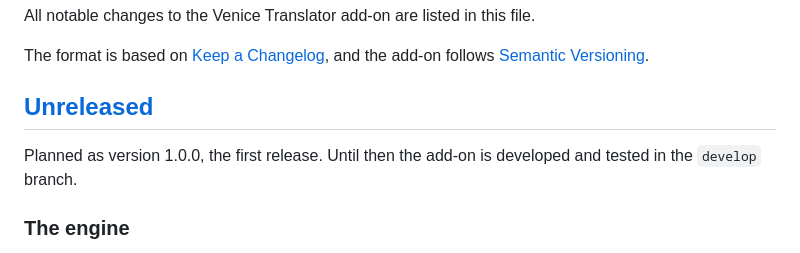
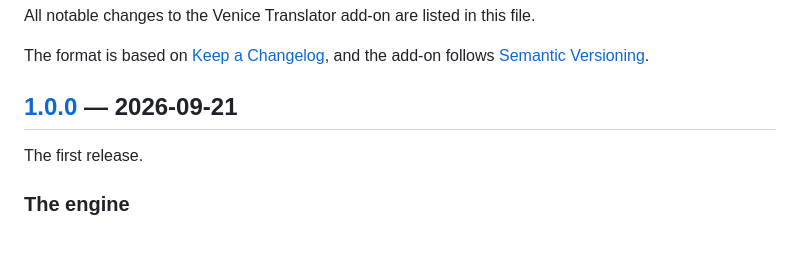
Before and after one commit to just-killy/veniceTranslator, a Markdown page: CHANGELOG.md, the part around one of its changes. Rendered like a GitHub page.

Commit message:
Release 1.0.0
The first release of the add-on: the changelog section becomes 1.0.0.

```diff
--- a/CHANGELOG.md
+++ b/CHANGELOG.md
@@ -4,9 +4,9 @@ All notable changes to the Venice Translator add-on are listed in this file.
 
 The format is based on [Keep a Changelog](https://keepachangelog.com/en/1.1.0/), and the add-on follows [Semantic Versioning](https://semver.org/spec/v2.0.0.html).
 
-## [Unreleased]
+## [1.0.0] — 2026-09-21
 
-Planned as version 1.0.0, the first release. Until then the add-on is developed and tested in the `develop` branch.
+The first release.
 
 ### The engine
 
```
Also changed, not shown: other parts of CHANGELOG.md (+1 -1 lines).
